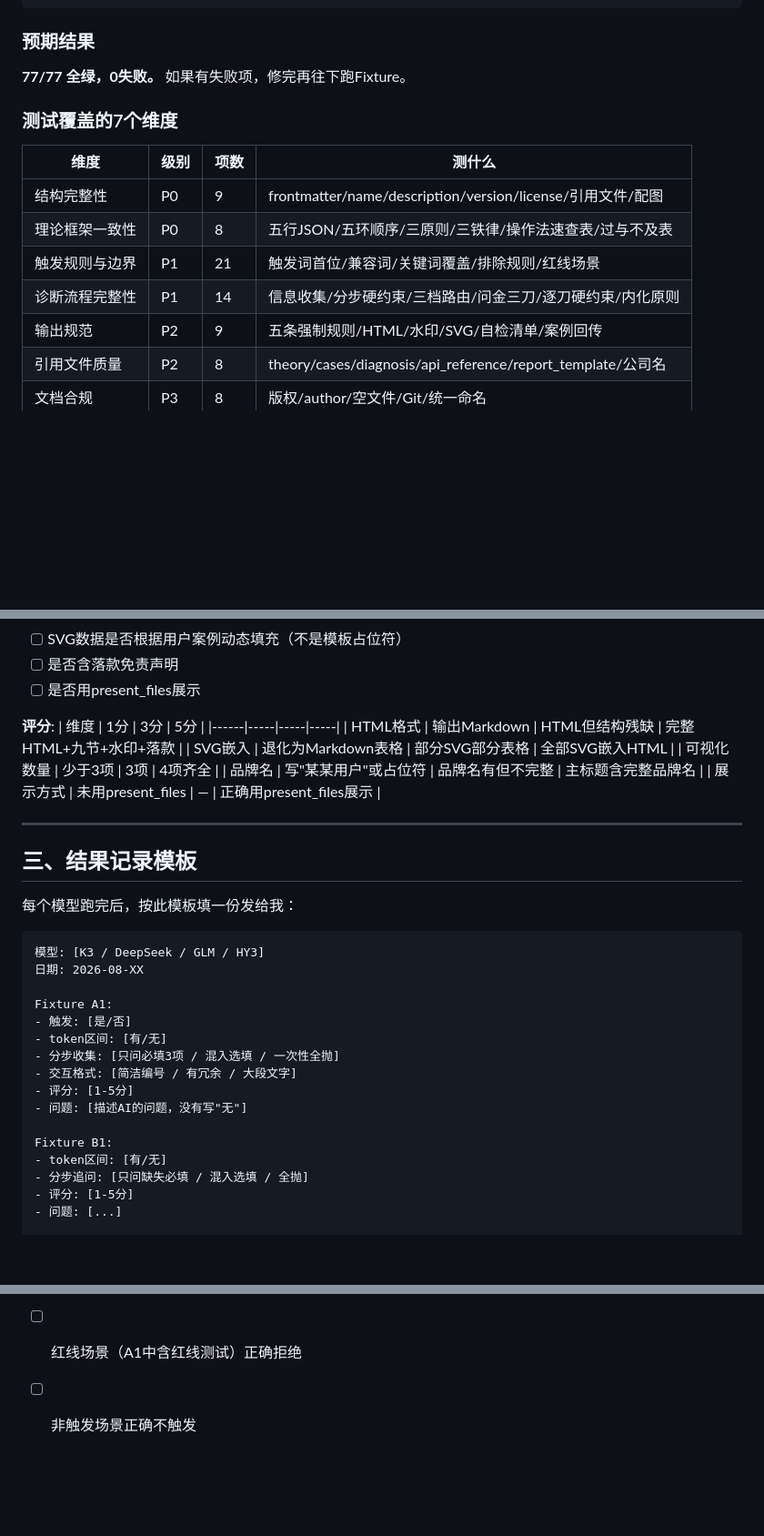
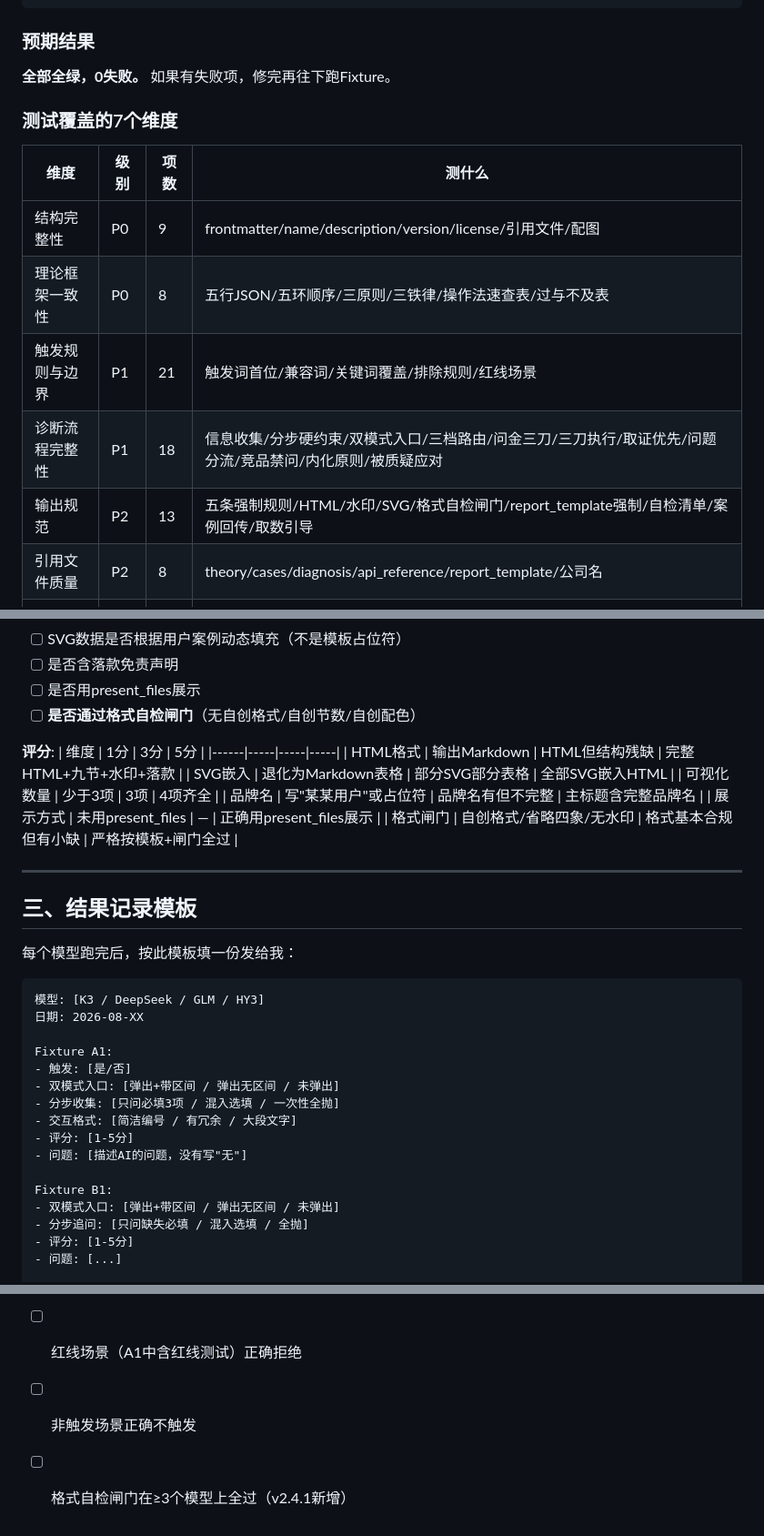
Before and after one commit to changliang-c/zemingxingxiao-brand-diagnosis, a Markdown page: evals/回归测试手册.md, 3 parts joined by grey strips. Shown at 91% size. GitHub-like rendering; blank space fills up the shorter version.

```diff
--- a/evals/回归测试手册.md
+++ b/evals/回归测试手册.md
@@ -17,7 +17,7 @@ cd "C:\Users\Administrator\.workbuddy\skills\zemingxingxiao-brand-diagnosis"
 
 ### 预期结果
 
-**77/77 全绿，0失败。** 如果有失败项，修完再往下跑Fixture。
+**全部全绿，0失败。** 如果有失败项，修完再往下跑Fixture。
 
 ### 测试覆盖的7个维度
 
@@ -26,8 +26,8 @@ cd "C:\Users\Administrator\.workbuddy\skills\zemingxingxiao-brand-diagnosis"
 | 结构完整性 | P0 | 9 | frontmatter/name/description/version/license/引用文件/配图 |
 | 理论框架一致性 | P0 | 8 | 五行JSON/五环顺序/三原则/三铁律/操作法速查表/过与不及表 |
 | 触发规则与边界 | P1 | 21 | 触发词首位/兼容词/关键词覆盖/排除规则/红线场景 |
-| 诊断流程完整性 | P1 | 14 | 信息收集/分步硬约束/三档路由/问金三刀/逐刀硬约束/内化原则 |
-| 输出规范 | P2 | 9 | 五条强制规则/HTML/水印/SVG/自检清单/案例回传 |
+| 诊断流程完整性 | P1 | 18 | 信息收集/分步硬约束/双模式入口/三档路由/问金三刀/三刀执行/取证优先/问题分流/竞品禁问/内化原则/被质疑应对 |
+| 输出规范 | P2 | 13 | 五条强制规则/HTML/水印/SVG/格式自检闸门/report_template强制/自检清单/案例回传/取数引导 |
 | 引用文件质量 | P2 | 8 | theory/cases/diagnosis/api_reference/report_template/公司名 |
 | 文档合规 | P3 | 8 | 版权/author/空文件/Git/统一命名 |
 
@@ -251,6 +253,7 @@ cd "C:\Users\Administrator\.workbuddy\skills\zemingxingxiao-brand-diagnosis"
 - [ ] SVG数据是否根据用户案例动态填充（不是模板占位符）
 - [ ] 是否含落款免责声明
 - [ ] 是否用present_files展示
+- [ ] **是否通过格式自检闸门**（无自创格式/自创节数/自创配色）
 
 **评分**:
 | 维度 | 1分 | 3分 | 5分 |
@@ -260,6 +263,7 @@ cd "C:\Users\Administrator\.workbuddy\skills\zemingxingxiao-brand-diagnosis"
 | 可视化数量 | 少于3项 | 3项 | 4项齐全 |
 | 品牌名 | 写"某某用户"或占位符 | 品牌名有但不完整 | 主标题含完整品牌名 |
 | 展示方式 | 未用present_files | — | 正确用present_files展示 |
+| 格式闸门 | 自创格式/省略四象/无水印 | 格式基本合规但有小缺 | 严格按模板+闸门全过 |
 
 ---
 
@@ -273,14 +277,14 @@ cd "C:\Users\Administrator\.workbuddy\skills\zemingxingxiao-brand-diagnosis"
 
 Fixture A1:
 - 触发: [是/否]
-- token区间: [有/无]
+- 双模式入口: [弹出+带区间 / 弹出无区间 / 未弹出]
 - 分步收集: [只问必填3项 / 混入选填 / 一次性全抛]
 - 交互格式: [简洁编号 / 有冗余 / 大段文字]
 - 评分: [1-5分]
 - 问题: [描述AI的问题，没有写"无"]
 
 Fixture B1:
-- token区间: [有/无]
+- 双模式入口: [弹出+带区间 / 弹出无区间 / 未弹出]
 - 分步追问: [只问缺失必填 / 混入选填 / 全抛]
 - 评分: [1-5分]
 - 问题: [...]
@@ -336,3 +341,4 @@ Fixture E1:
 - [ ] 缝合怪检测（C1内化原则）≥ 4分
 - [ ] 红线场景（A1中含红线测试）正确拒绝
 - [ ] 非触发场景正确不触发
+- [ ] 格式自检闸门在≥3个模型上全过（v2.4.1新增）
```
Also changed, not shown: other parts of evals/回归测试手册.md (+20 -17 lines), evals/回归测试手册_v2.4.1.md (deleted, +0 -344 lines), 1 other file.
